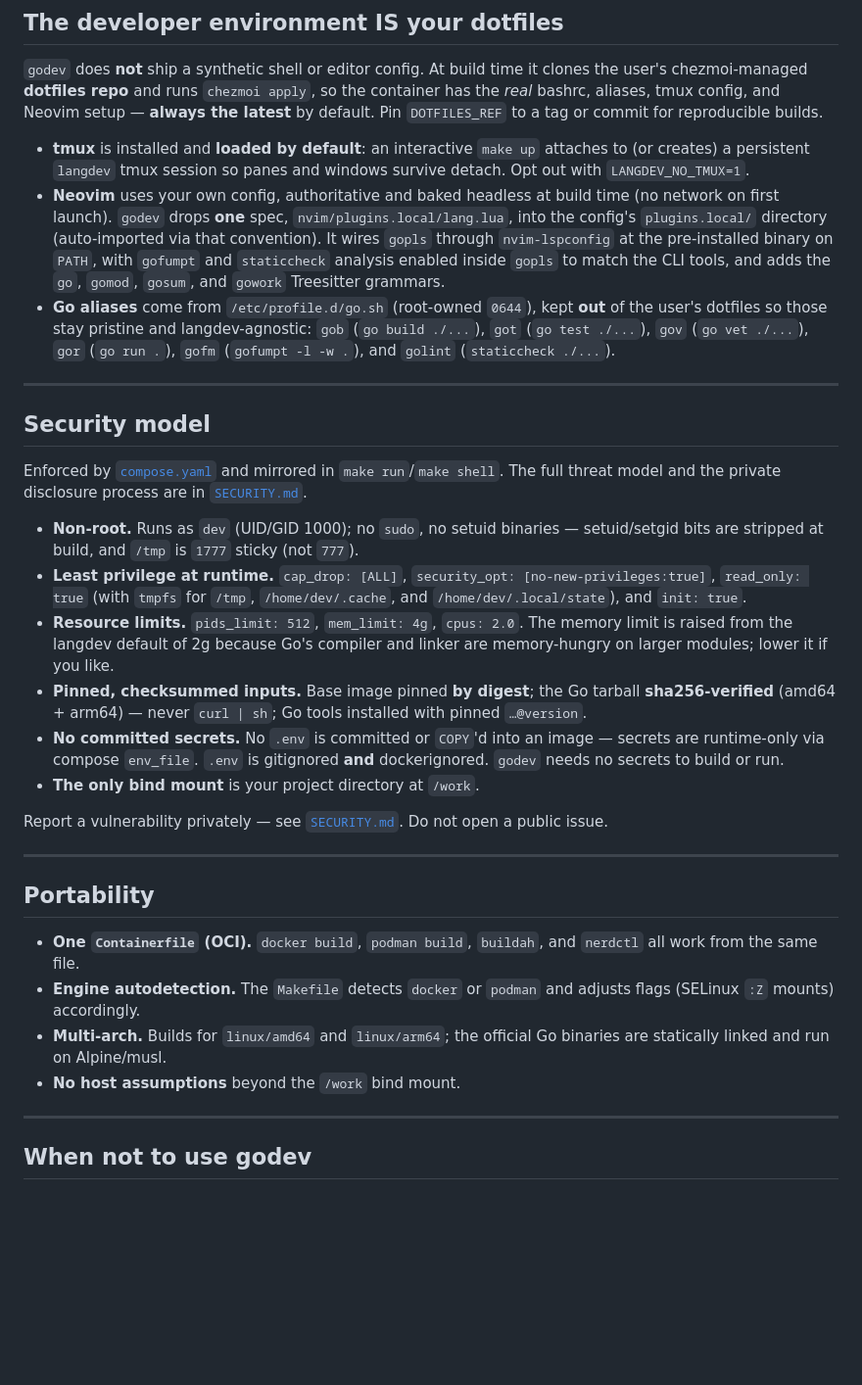
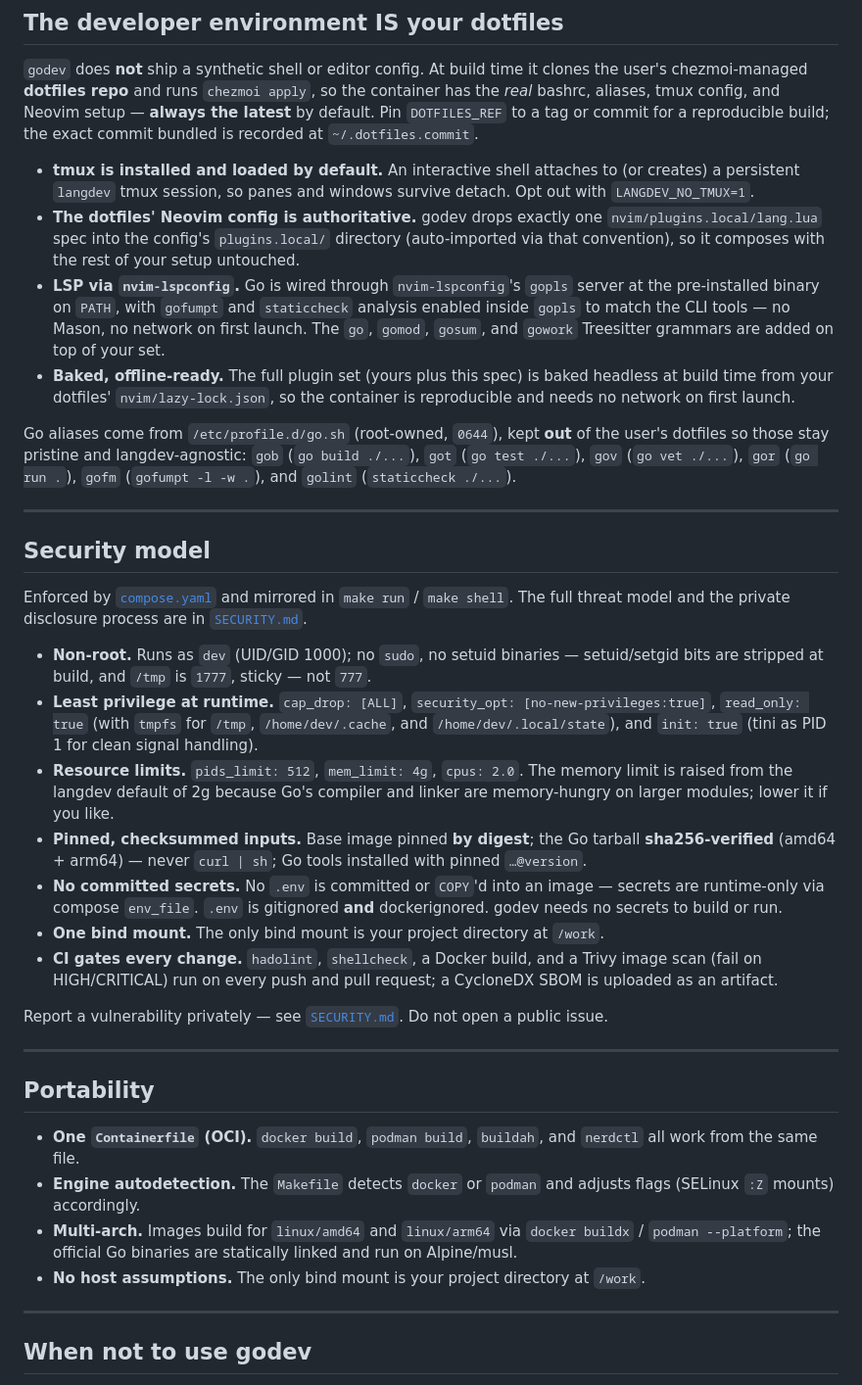
Before and after one commit to sebastienrousseau/godev, a Markdown page: README.md, the part around one of its changes. Shown at 98% size. Rendered like a GitHub page; blank space fills up the shorter version.

Commit message:
docs: harmonise README to the suite house style
Assisted-by: Claude:claude-opus-5

```diff
--- a/README.md
+++ b/README.md
@@ -145,40 +158,48 @@ are set as image `ENV`, so non-login one-shot commands (e.g.
 time it clones the user's chezmoi-managed **dotfiles repo** and runs
 `chezmoi apply`, so the container has the *real* bashrc, aliases, tmux
 config, and Neovim setup — **always the latest** by default. Pin
-`DOTFILES_REF` to a tag or commit for reproducible builds.
+`DOTFILES_REF` to a tag or commit for a reproducible build; the exact
+commit bundled is recorded at `~/.dotfiles.commit`.
 
-- **tmux** is installed and **loaded by default**: an interactive
-  `make up` attaches to (or creates) a persistent `langdev` tmux session
-  so panes and windows survive detach. Opt out with `LANGDEV_NO_TMUX=1`.
-- **Neovim** uses your own config, authoritative and baked headless at
-  build time (no network on first launch). `godev` drops **one** spec,
-  `nvim/plugins.local/lang.lua`, into the config's `plugins.local/`
-  directory (auto-imported via that convention). It wires `gopls`
-  through `nvim-lspconfig` at the pre-installed binary on `PATH`, with
-  `gofumpt` and `staticcheck` analysis enabled inside `gopls` to match
-  the CLI tools, and adds the `go`, `gomod`, `gosum`, and `gowork`
-  Treesitter grammars.
-- **Go aliases** come from `/etc/profile.d/go.sh` (root-owned `0644`),
-  kept **out** of the user's dotfiles so those stay pristine and
-  langdev-agnostic: `gob` (`go build ./...`), `got` (`go test ./...`),
-  `gov` (`go vet ./...`), `gor` (`go run .`), `gofm` (`gofumpt -l -w .`),
-  and `golint` (`staticcheck ./...`).
+- **tmux is installed and loaded by default.** An interactive shell
+  attaches to (or creates) a persistent `langdev` tmux session, so panes
+  and windows survive detach. Opt out with `LANGDEV_NO_TMUX=1`.
+- **The dotfiles' Neovim config is authoritative.** godev drops exactly
+  one `nvim/plugins.local/lang.lua` spec into the config's
+  `plugins.local/` directory (auto-imported via that convention), so it
+  composes with the rest of your setup untouched.
+- **LSP via `nvim-lspconfig`.** Go is wired through `nvim-lspconfig`'s
+  `gopls` server at the pre-installed binary on `PATH`, with `gofumpt`
+  and `staticcheck` analysis enabled inside `gopls` to match the CLI
+  tools — no Mason, no network on first launch. The `go`, `gomod`,
+  `gosum`, and `gowork` Treesitter grammars are added on top of your
+  set.
+- **Baked, offline-ready.** The full plugin set (yours plus this spec)
+  is baked headless at build time from your dotfiles'
+  `nvim/lazy-lock.json`, so the container is reproducible and needs no
+  network on first launch.
+
+Go aliases come from `/etc/profile.d/go.sh` (root-owned, `0644`), kept
+**out** of the user's dotfiles so those stay pristine and
+langdev-agnostic: `gob` (`go build ./...`), `got` (`go test ./...`),
+`gov` (`go vet ./...`), `gor` (`go run .`), `gofm` (`gofumpt -l -w .`),
+and `golint` (`staticcheck ./...`).
 
 ---
 
 ## Security model
 
 Enforced by [`compose.yaml`](compose.yaml) and mirrored in
-`make run`/`make shell`. The full threat model and the private
+`make run` / `make shell`. The full threat model and the private
 disclosure process are in [`SECURITY.md`](SECURITY.md).
 
 - **Non-root.** Runs as `dev` (UID/GID 1000); no `sudo`, no setuid
   binaries — setuid/setgid bits are stripped at build, and `/tmp` is
-  `1777` sticky (not `777`).
+  `1777`, sticky — not `777`.
 - **Least privilege at runtime.** `cap_drop: [ALL]`,
   `security_opt: [no-new-privileges:true]`, `read_only: true` (with
   `tmpfs` for `/tmp`, `/home/dev/.cache`, and `/home/dev/.local/state`),
-  and `init: true`.
+  and `init: true` (tini as PID 1 for clean signal handling).
 - **Resource limits.** `pids_limit: 512`, `mem_limit: 4g`, `cpus: 2.0`.
   The memory limit is raised from the langdev default of 2g because Go's
   compiler and linker are memory-hungry on larger modules; lower it if
@@ -188,9 +209,13 @@ disclosure process are in [`SECURITY.md`](SECURITY.md).
   tools installed with pinned `…@version`.
 - **No committed secrets.** No `.env` is committed or `COPY`'d into an
   image — secrets are runtime-only via compose `env_file`. `.env` is
-  gitignored **and** dockerignored. `godev` needs no secrets to build or
+  gitignored **and** dockerignored. godev needs no secrets to build or
   run.
-- **The only bind mount** is your project directory at `/work`.
+- **One bind mount.** The only bind mount is your project directory at
+  `/work`.
+- **CI gates every change.** `hadolint`, `shellcheck`, a Docker build,
+  and a Trivy image scan (fail on HIGH/CRITICAL) run on every push and
+  pull request; a CycloneDX SBOM is uploaded as an artifact.
 
 Report a vulnerability privately — see [`SECURITY.md`](SECURITY.md). Do
 not open a public issue.
@@ -203,9 +228,11 @@ not open a public issue.
   `buildah`, and `nerdctl` all work from the same file.
 - **Engine autodetection.** The `Makefile` detects `docker` or `podman`
   and adjusts flags (SELinux `:Z` mounts) accordingly.
-- **Multi-arch.** Builds for `linux/amd64` and `linux/arm64`; the
-  official Go binaries are statically linked and run on Alpine/musl.
-- **No host assumptions** beyond the `/work` bind mount.
+- **Multi-arch.** Images build for `linux/amd64` and `linux/arm64` via
+  `docker buildx` / `podman --platform`; the official Go binaries are
+  statically linked and run on Alpine/musl.
+- **No host assumptions.** The only bind mount is your project directory
+  at `/work`.
 
 ---
 
```
Also changed, not shown: other parts of README.md (+82 -33 lines).
